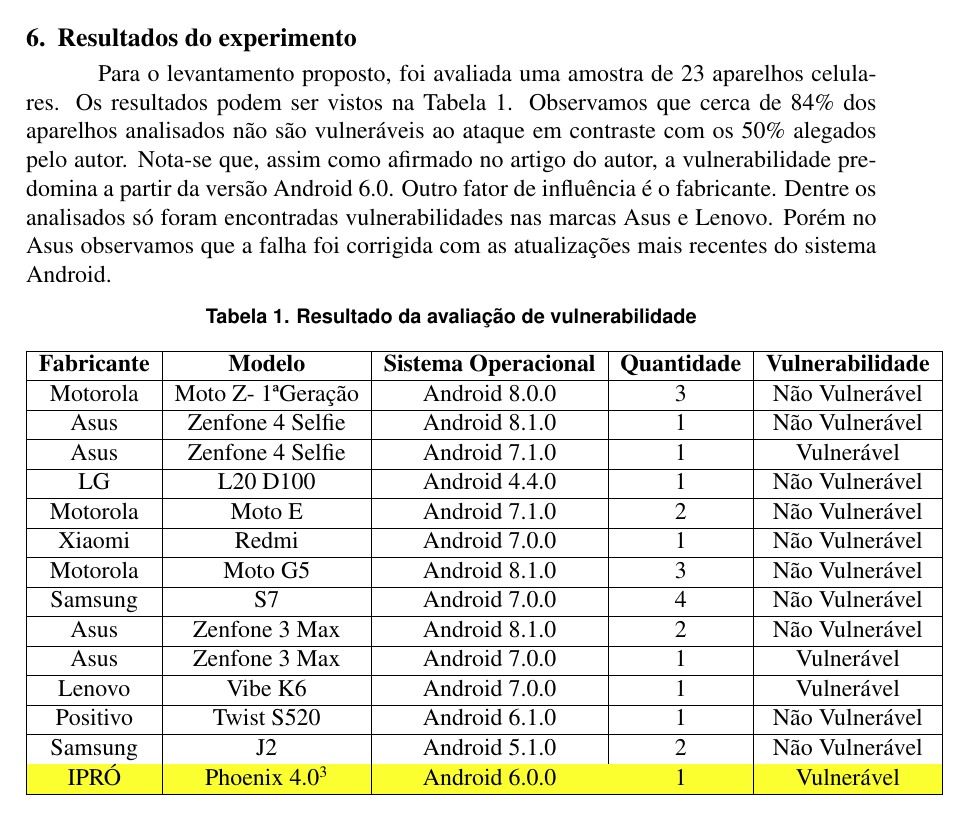
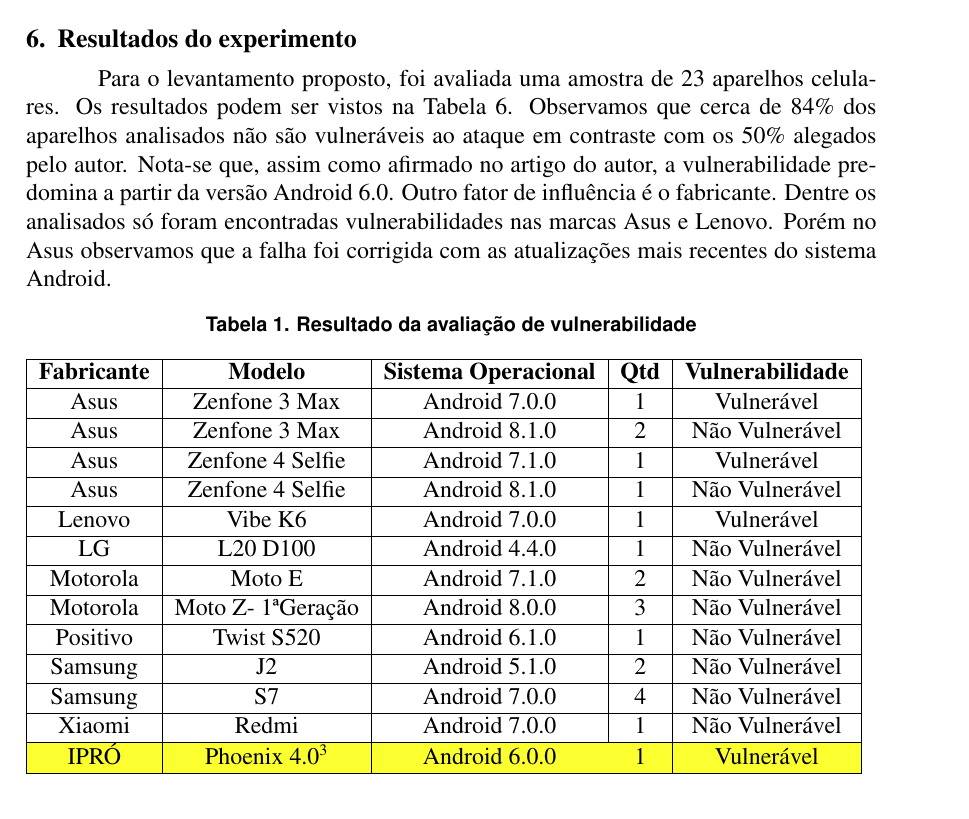
Before and after one commit to lipegemmal/Krack_Attack_Report, a LaTeX paper (sbc-template.tex): part of page 6 of 6, cut so that both start at the same text. Compiled offline with pdfLaTeX.

Commit message:
ordenando tabela

```diff
--- a/sbc-template.tex
+++ b/sbc-template.tex
@@ -119,27 +119,25 @@
 \caption{Resultado da avaliação de vulnerabilidade}
 \begin{tabular}{|c|c|c|c|c|}
 \hline
-
-\textbf{Fabricante} & \textbf{Modelo}   & \textbf{Sistema Operacional} & \multicolumn{1}{l|}{\textbf{Quantidade}} & \textbf{Vulnerabilidade} \\ \hline
-Motorola            & Moto Z- 1ªGeração & Android 8.0.0                & 3                                        & Não Vulnerável           \\ \hline
-Asus                & Zenfone 4 Selfie  & Android 8.1.0                & 1                                        & Não Vulnerável           \\ \hline
-Asus                & Zenfone 4 Selfie  & Android 7.1.0                & 1                                        & Vulnerável               \\ \hline
-LG                  & L20 D100          & Android 4.4.0                & 1                                        & Não Vulnerável           \\ \hline
-Motorola            & Moto E            & Android 7.1.0                & 2                                        & Não Vulnerável           \\ \hline
-Xiaomi              & Redmi             & Android 7.0.0                & 1                                        & Não Vulnerável           \\ \hline
-Motorola            & Moto G5           & Android 8.1.0                & 3                                        & Não Vulnerável           \\ \hline
-Samsung             & S7                & Android 7.0.0                & 4                                        & Não Vulnerável           \\ \hline
-Asus                & Zenfone 3 Max     & Android 8.1.0                & 2                                        & Não Vulnerável           \\ \hline
-Asus                & Zenfone 3 Max     & Android 7.0.0                & 1                                        & Vulnerável               \\ \hline
-Lenovo              & Vibe K6           & Android 7.0.0                & 1                                        & Vulnerável               \\ \hline
-Positivo            & Twist S520        & Android 6.1.0                & 1                                        & Não Vulnerável           \\ \hline
-Samsung             & J2                & Android 5.1.0                & 2                                        & Não Vulnerável           \\ \hline
+\textbf{Fabricante} & \textbf{Modelo}   & \textbf{Sistema Operacional} & \multicolumn{1}{l|}{\textbf{Qtd}} & \textbf{Vulnerabilidade} \\ \hline
+Asus                & Zenfone 3 Max     & Android 7.0.0                & 1                                 & Vulnerável               \\ \hline
+Asus                & Zenfone 3 Max     & Android 8.1.0                & 2                                 & Não Vulnerável           \\ \hline
+Asus                & Zenfone 4 Selfie  & Android 7.1.0                & 1                                 & Vulnerável               \\ \hline
+Asus                & Zenfone 4 Selfie  & Android 8.1.0                & 1                                 & Não Vulnerável           \\ \hline
+Lenovo              & Vibe K6           & Android 7.0.0                & 1                                 & Vulnerável               \\ \hline
+LG                  & L20 D100          & Android 4.4.0                & 1                                 & Não Vulnerável           \\ \hline
+Motorola            & Moto E            & Android 7.1.0                & 2                                 & Não Vulnerável           \\ \hline
+Motorola            & Moto Z- 1ªGeração & Android 8.0.0                & 3                                 & Não Vulnerável           \\ \hline
+Positivo            & Twist S520        & Android 6.1.0                & 1                                 & Não Vulnerável           \\ \hline
+Samsung             & J2                & Android 5.1.0                & 2                                 & Não Vulnerável           \\ \hline
+Samsung             & S7                & Android 7.0.0                & 4                                 & Não Vulnerável           \\ \hline
+Xiaomi              & Redmi             & Android 7.0.0                & 1                                 & Não Vulnerável           \\ \hline
 \rowcolor[HTML]{FCFF2F}
-IPRÓ                & Phoenix 4.0\tablefootnote{Aparelho utilizado no experimento}      & Android 6.0.0                & 1                                        & Vulnerável               \\ \hline
+IPRÓ                & Phoenix 4.0\tablefootnote{Aparelho utilizado no experimento}
+      & Android 6.0.0                & 1                                        & Vulnerável               \\ \hline
 \end{tabular}
+\end{table}
 \label{table:Tabela1}
-\end{table}
-
 
 O experimento de ataque foi realizado com sucesso. Pôde-se vizualizar a troca de mensagens que não eram criptografadas pela camada de aplicação. Porém, para as que eram, foi necessário o uso de outras ferramentas, como \textit{sslstrip}, para sua remoção.
 
```
